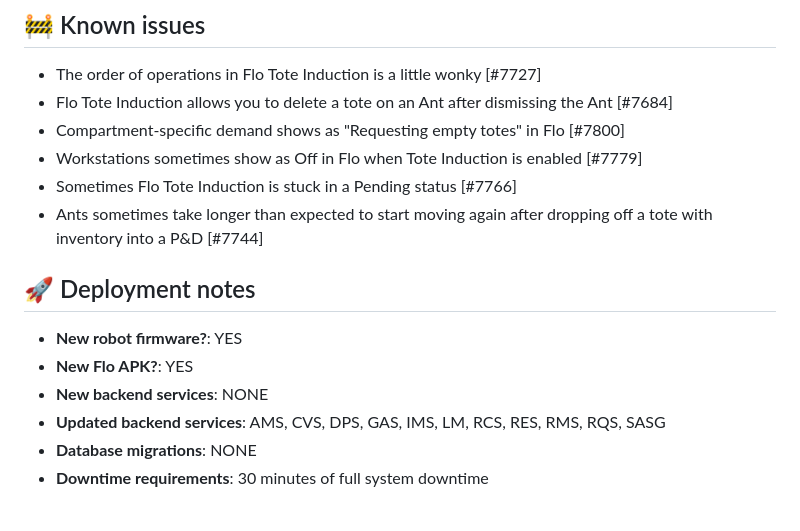
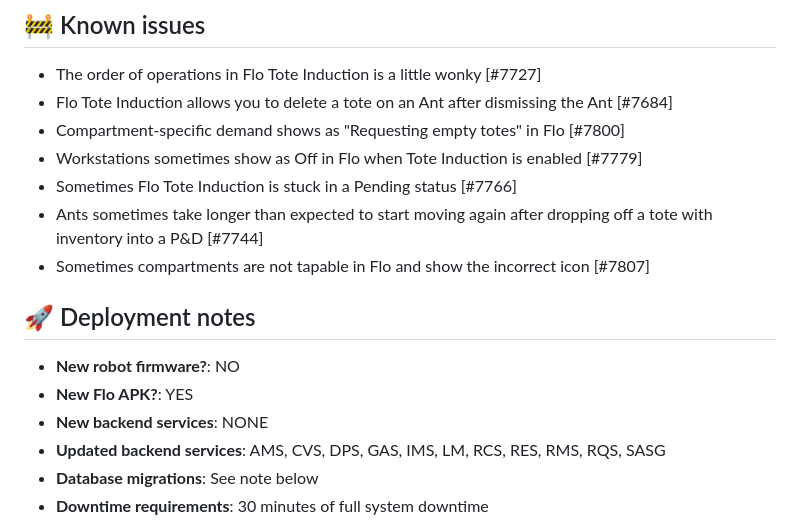
Before and after one commit to SIMPL-Automation/SIMPLware-Release-Notes, a Markdown page: docs/README.md, the part around the change. Drawn GitHub-style.

Commit message:
Added 7807 to 3.0.3

```diff
--- a/docs/README.md
+++ b/docs/README.md
@@ -58,13 +58,14 @@ No firmware updates required! ✅
 - Workstations sometimes show as Off in Flo when Tote Induction is enabled [#7779]
 - Sometimes Flo Tote Induction is stuck in a Pending status [#7766]
 - Ants sometimes take longer than expected to start moving again after dropping off a tote with inventory into a P&D [#7744]
+- Sometimes compartments are not tapable in Flo and show the incorrect icon [#7807]
 
 ## 🚀 Deployment notes
-- **New robot firmware?**: YES
+- **New robot firmware?**: NO
 - **New Flo APK?**: YES
 - **New backend services**: NONE
 - **Updated backend services**: AMS, CVS, DPS, GAS, IMS, LM, RCS, RES, RMS, RQS, SASG
-- **Database migrations**: NONE
+- **Database migrations**: See note below
 - **Downtime requirements**: 30 minutes of full system downtime
 
 For the **new compartment icons** to work correctly in Flo, you'll need to make sure your container templates are configured with the following **valid labels**. Anything outside of these labels will show a ? compartment icon in Flo.
```
